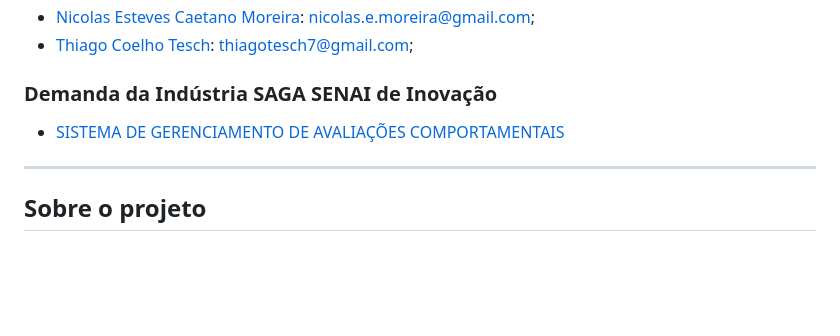
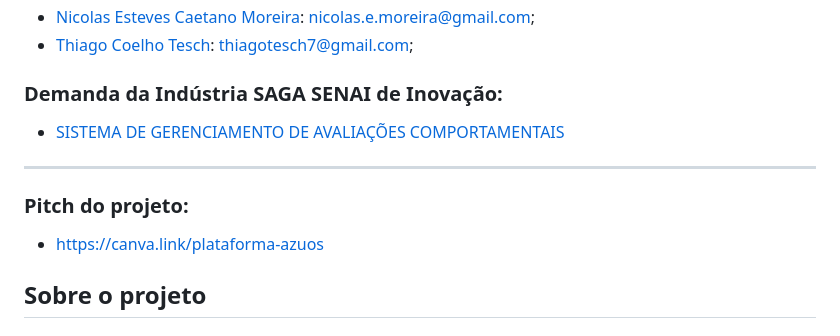
Before and after one commit to Demarchi11/azuos, a Markdown page: README.md, the part around the change. Drawn GitHub-style; blank space fills up the shorter version.

Commit message:
Adição do link do pitch do projeto

```diff
--- a/README.md
+++ b/README.md
@@ -10,9 +10,12 @@
 - [Nicolas Esteves Caetano Moreira](https://github.com/Nicolaspity): <nicolas.e.moreira@gmail.com>;
 - [Thiago Coelho Tesch](https://github.com/Thiagotesch7): <thiagotesch7@gmail.com>;
 
-### Demanda da Indústria SAGA SENAI de Inovação
+### Demanda da Indústria SAGA SENAI de Inovação:
 - [SISTEMA DE GERENCIAMENTO DE AVALIAÇÕES COMPORTAMENTAIS](https://plataforma.gpinovacao.senai.br/plataforma/demandas-da-industria/interna/12365?authuser=1)
 ---
+
+### Pitch do projeto:
+- https://canva.link/plataforma-azuos
 
 ## Sobre o projeto
 ### Contextualização do projeto:
```
